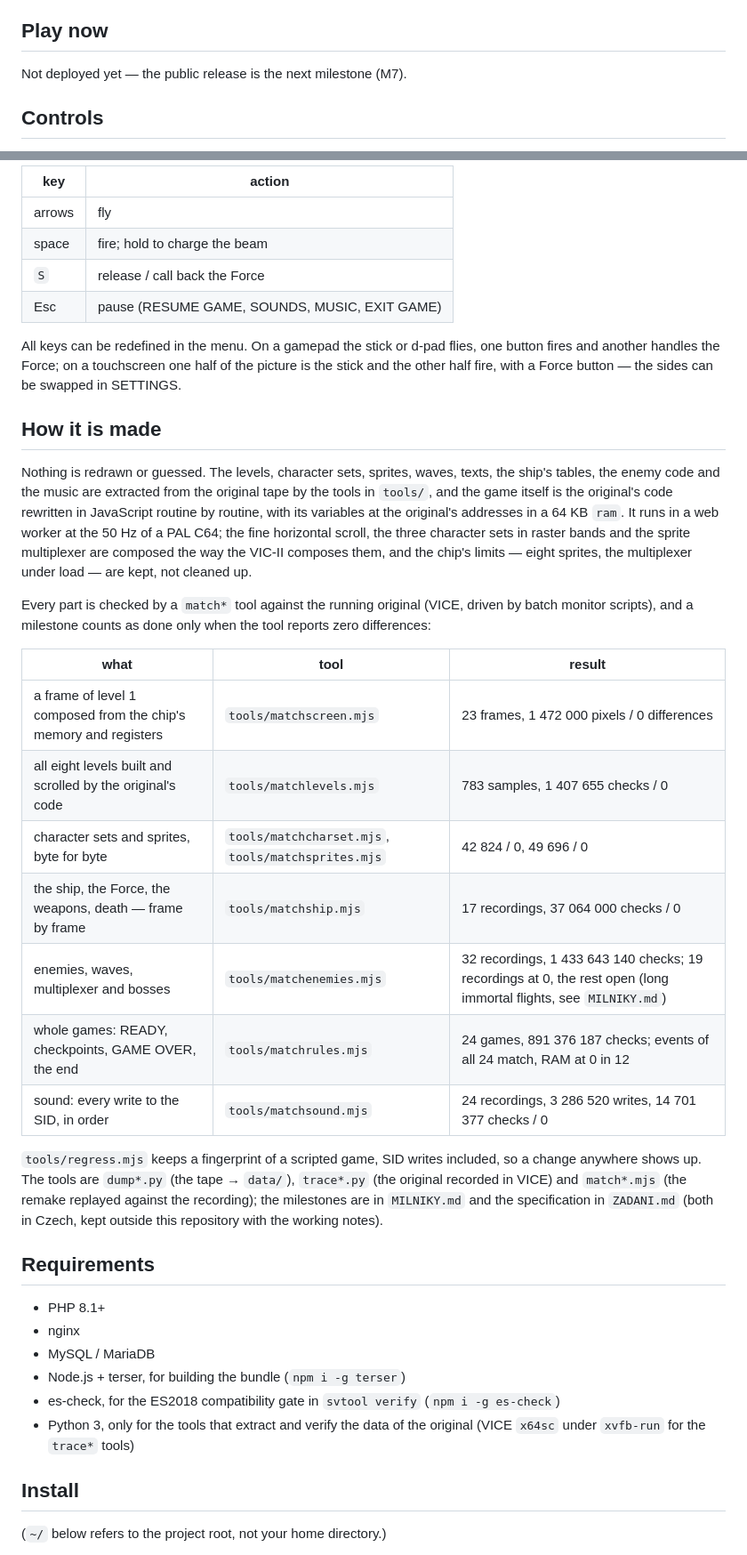
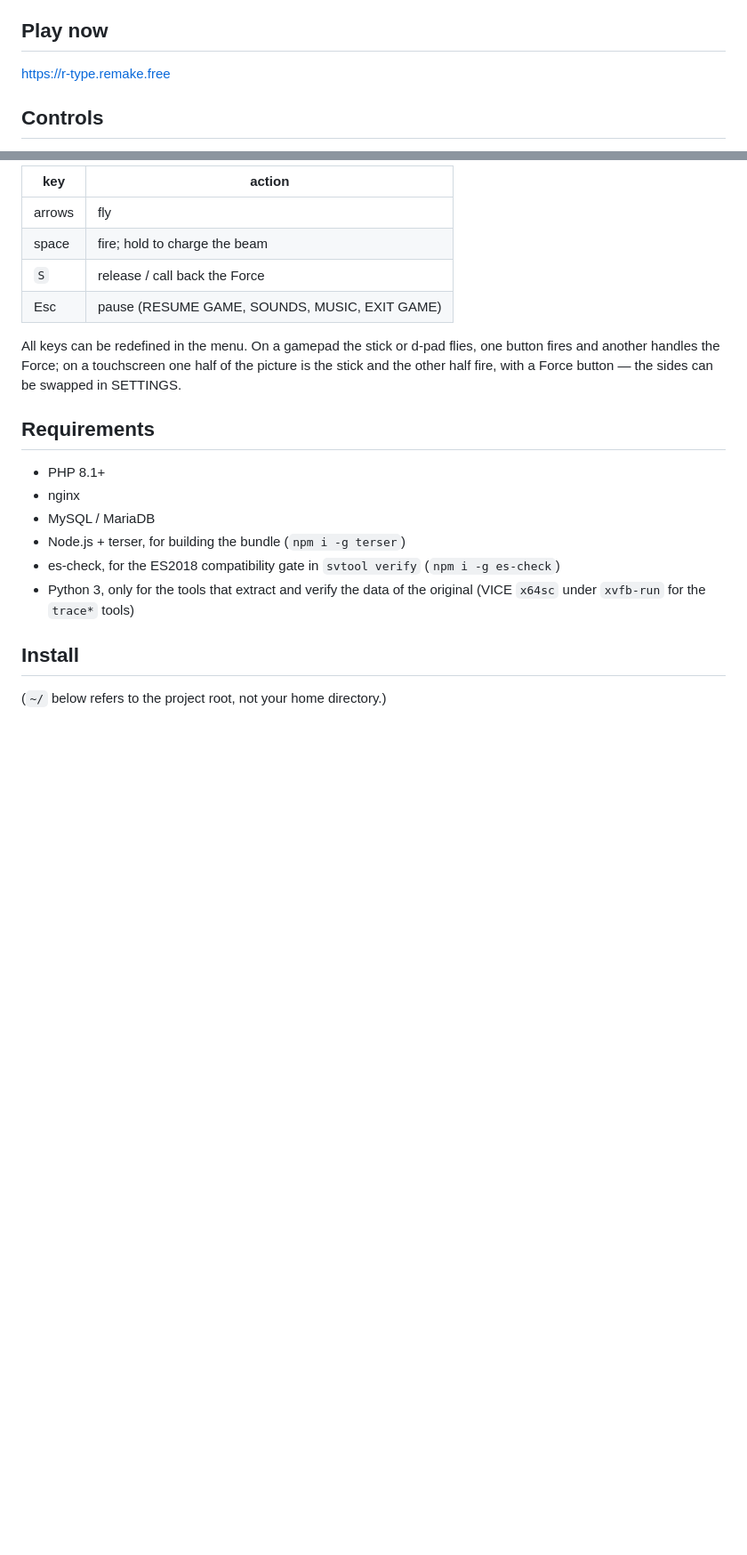
Before and after one commit to mitrenga/r-type, a Markdown page: README.md, 2 parts joined by grey strips. Shown at 89% size. Drawn GitHub-style; blank space fills up the shorter version.

Commit message:
README: Play now na https://r-type.remake.free, bez sekce How it is made

```diff
--- a/README.md
+++ b/README.md
@@ -30,7 +30,7 @@ Supported:
 
 
 ## Play now
-Not deployed yet — the public release is the next milestone (M7).
+https://r-type.remake.free
 
 
 ## Controls
@@ -46,38 +46,6 @@ flies, one button fires and another handles the Force; on a touchscreen one
 half of the picture is the stick and the other half fire, with a Force
 button — the sides can be swapped in SETTINGS.
 
-
-## How it is made
-Nothing is redrawn or guessed. The levels, character sets, sprites, waves,
-texts, the ship's tables, the enemy code and the music are extracted from
-the original tape by the tools in `tools/`, and the game itself is the
-original's code rewritten in JavaScript routine by routine, with its
-variables at the original's addresses in a 64 KB `ram`. It runs in a web
-worker at the 50 Hz of a PAL C64; the fine horizontal scroll, the three
-character sets in raster bands and the sprite multiplexer are composed the
-way the VIC-II composes them, and the chip's limits — eight sprites, the
-multiplexer under load — are kept, not cleaned up.
-
-Every part is checked by a `match*` tool against the running original
-(VICE, driven by batch monitor scripts), and a milestone counts as done only
-when the tool reports zero differences:
-
-| what | tool | result |
-|---|---|---|
-| a frame of level 1 composed from the chip's memory and registers | `tools/matchscreen.mjs` | 23 frames, 1 472 000 pixels / 0 differences |
-| all eight levels built and scrolled by the original's code | `tools/matchlevels.mjs` | 783 samples, 1 407 655 checks / 0 |
-| character sets and sprites, byte for byte | `tools/matchcharset.mjs`, `tools/matchsprites.mjs` | 42 824 / 0, 49 696 / 0 |
-| the ship, the Force, the weapons, death — frame by frame | `tools/matchship.mjs` | 17 recordings, 37 064 000 checks / 0 |
-| enemies, waves, multiplexer and bosses | `tools/matchenemies.mjs` | 32 recordings, 1 433 643 140 checks; 19 recordings at 0, the rest open (long immortal flights, see `MILNIKY.md`) |
-| whole games: READY, checkpoints, GAME OVER, the end | `tools/matchrules.mjs` | 24 games, 891 376 187 checks; events of all 24 match, RAM at 0 in 12 |
-| sound: every write to the SID, in order | `tools/matchsound.mjs` | 24 recordings, 3 286 520 writes, 14 701 377 checks / 0 |
-
-`tools/regress.mjs` keeps a fingerprint of a scripted game, SID writes
-included, so a change anywhere shows up. The tools are `dump*.py` (the tape
-→ `data/`), `trace*.py` (the original recorded in VICE) and `match*.mjs`
-(the remake replayed against the recording); the milestones are in
-`MILNIKY.md` and the specification in `ZADANI.md` (both in Czech, kept
-outside this repository with the working notes).
 
 
 ## Requirements
```
